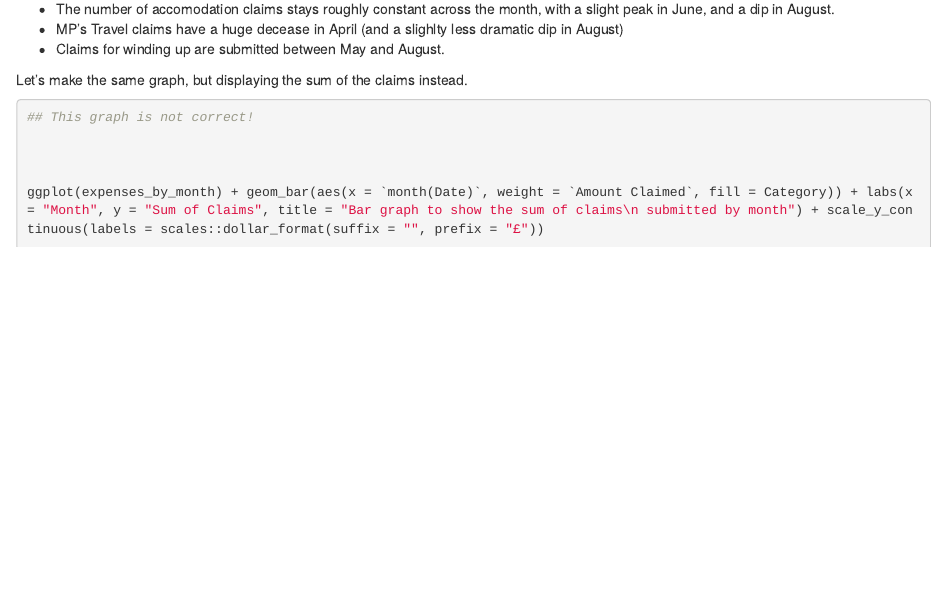
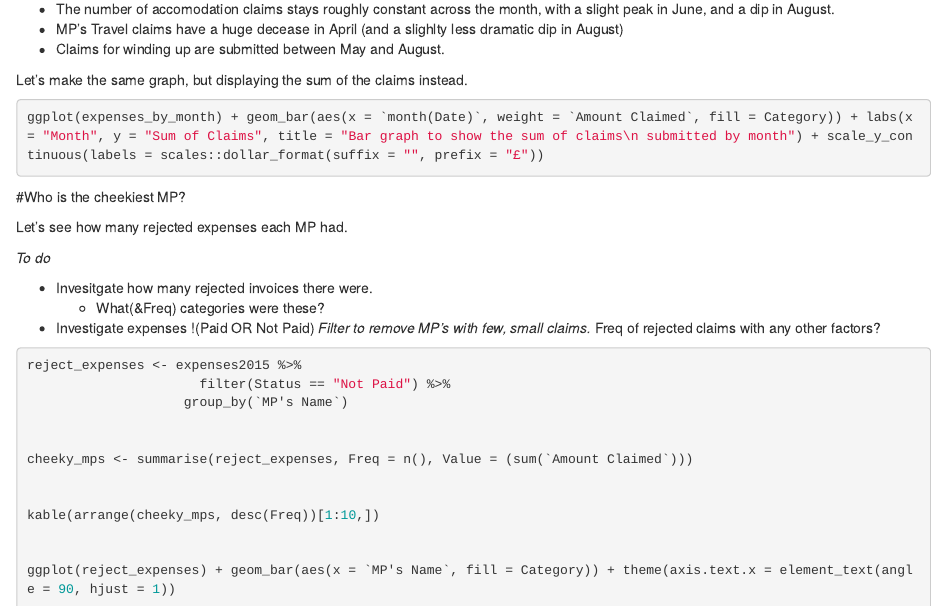
Before and after one commit to ConnorKirk/MP-Expenses, an R Markdown document (Exploratory Analysis.Rmd): the page in a window 1100 px wide, from 3940 px down. Rendered offline with R 4.5, knitr and Pandoc, with nearby package versions; the code chunks are not run, so their results and figures are left out; common packages that the code uses without loading them are loaded.

Commit message:
Develop Cheeky MP section

````diff
--- a/Exploratory Analysis.Rmd
+++ b/Exploratory Analysis.Rmd
@@ -314,8 +314,36 @@ Let's make the same graph, but displaying the sum of the claims instead.
 
 ```{r}
 
-## This graph is not correct!
+ggplot(expenses_by_month) + geom_bar(aes(x = `month(Date)`, weight = `Amount Claimed`, fill = Category)) + labs(x = "Month", y = "Sum of Claims", title = "Bar graph to show the sum of claims\n submitted by month") + scale_y_continuous(labels = scales::dollar_format(suffix = "", prefix = "£"))
+
+```
 
 
+#Who is the cheekiest MP?
 
-ggplot(expenses_by_month) + geom_bar(aes(x = `month(Date)`, weight = `Amount Claimed`, fill = Category)) + labs(x = "Month", y = "Sum of Claims", title = "Bar graph to show the sum of claims\n submitted by month") + scale_y_continuous(labels = scales::dollar_format(suffix = "", prefix = "£"))
+Let's see how many rejected expenses each MP had.
+
+
+_To do_
+
+* Invesitgate how many rejected invoices there were.
+  * What(&Freq) categories were these?
+* Investigate expenses !(Paid OR Not Paid)
+*Filter to remove MP's with few, small claims.
+*Freq of rejected claims with any other factors?
+
+
+```{r rejected_expenses}
+
+reject_expenses <- expenses2015 %>%
+                      filter(Status == "Not Paid") %>%
+                    group_by(`MP's Name`)
+
+
+cheeky_mps <- summarise(reject_expenses, Freq = n(), Value = (sum(`Amount Claimed`)))
+
+
+kable(arrange(cheeky_mps, desc(Freq))[1:10,])
+
+
+ggplot(reject_expenses) + geom_bar(aes(x = `MP's Name`, fill = Category)) + theme(axis.text.x = element_text(angle = 90, hjust = 1))
````
Also changed, not shown: Exploratory_Analysis.html.
